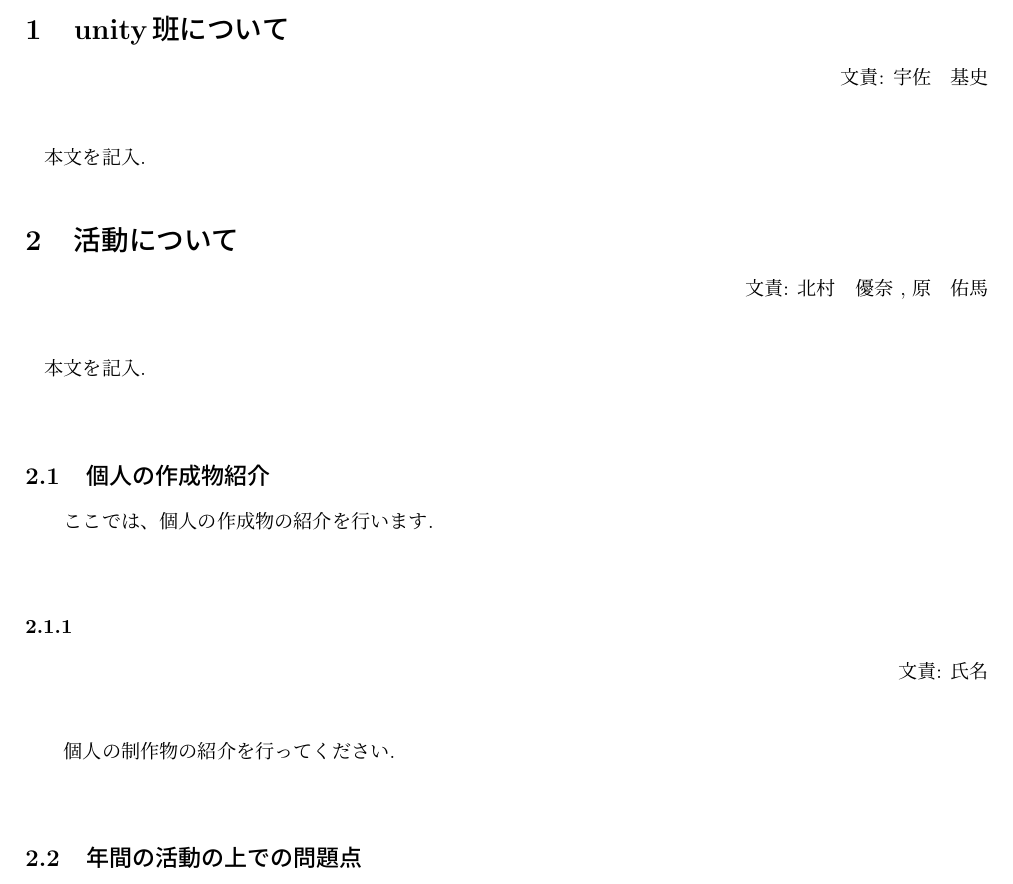
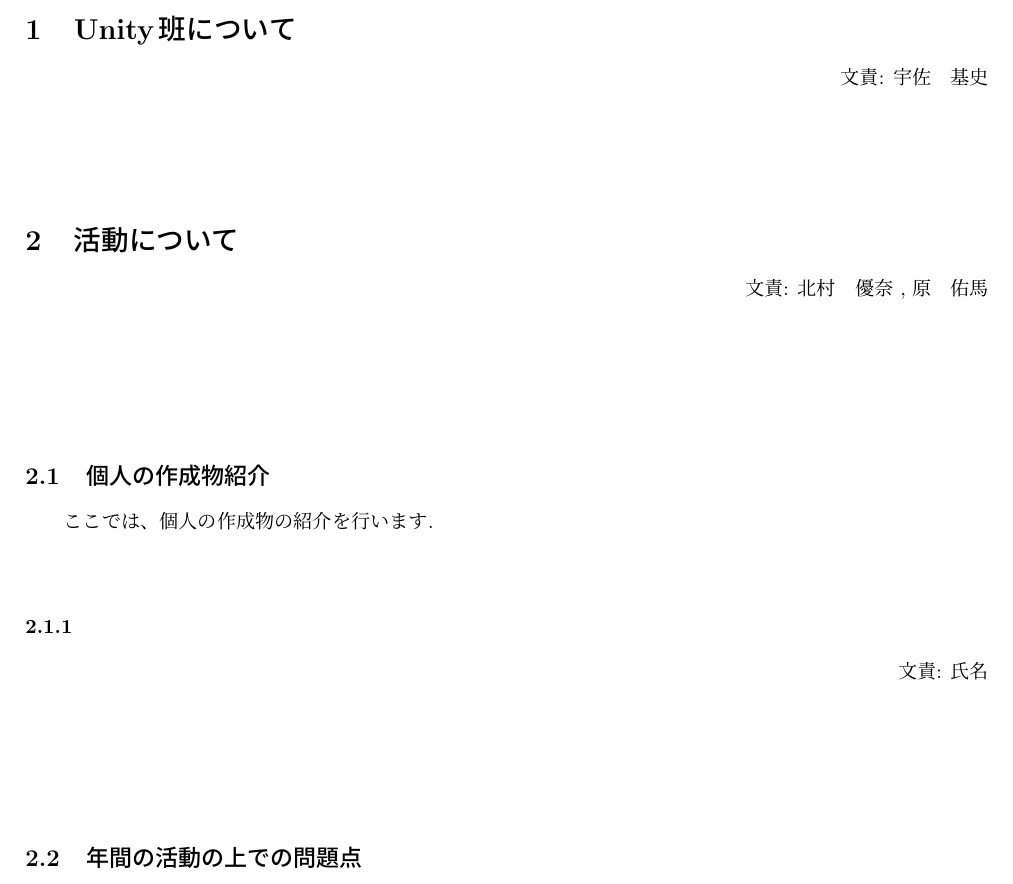
Before and after one commit to ritscc/Unity2020Report, a LaTeX document (unityGroup2021.tex): part of page 3 of 3, cut so that both start at the same text. Compiled offline with pLaTeX and dvipdfmx.

Commit message:
テンプレです

```diff
--- a/unityGroup2021.tex
+++ b/unityGroup2021.tex
@@ -8,7 +8,7 @@
 
 \newcommand{\resp}[1]{\begin{flushright}文責: #1\end{flushright}~\\　}
 
-\title{unity班　活動報告書}
+\title{Unity班　活動報告書}
 \author{立命館コンピュータクラブ\\2021年度プロジェクト活動}
 \date{2021年2月8日}
 
@@ -41,28 +41,23 @@
 
   \newpage
 
-  \section{unity班について}
+  \section{Unity班について}
     \resp{宇佐　基史}
-    本文を記入.
 
   \section{活動について}
     \resp{北村　優奈 , 原　佑馬}
-    本文を記入.
 
 　\subsection{個人の作成物紹介}
   　ここでは、個人の作成物の紹介を行います.
 
   　\subsubsection{}
         \resp{氏名}
-        　個人の制作物の紹介を行ってください.
 
 　\subsection{年間の活動の上での問題点}
       \resp{山本　京介}
-      本文を記入.
 
     \subsection{年間の活動で得られた知見}
       \resp{桐井優実}
-      本文を記入.
 
     \subsection{班総括}
       \resp{新藤　尚輝}
```
Also changed, not shown: unityGroup2021.tex (16 more changed lines).
